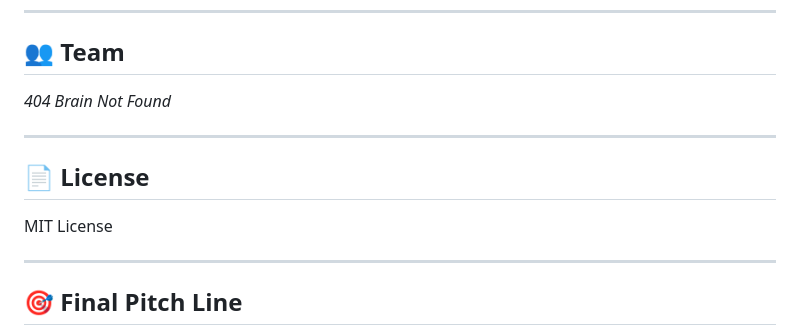
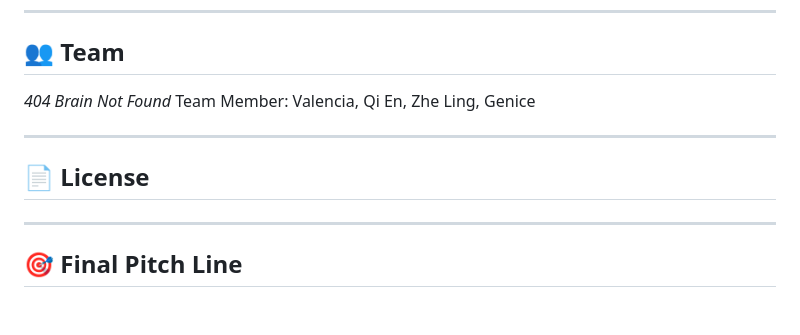
Before and after one commit to Valencia0202/404-Brain-Not-Found-StraightUpHackathon, a Markdown page: README.md, the part around one of its changes. Rendered like a GitHub page; blank space fills up the shorter version.

```diff
--- a/README.md
+++ b/README.md
@@ -225,12 +201,13 @@ Structured Hint Response
 ## 👥 Team
 
 *404 Brain Not Found*
+Team Member: Valencia,  Qi En, Zhe Ling, Genice
 
 ---
 
 ## 📄 License
 
-MIT License
+
 
 ---
 
```
Also changed, not shown: other parts of README.md (+0 -24 lines).
